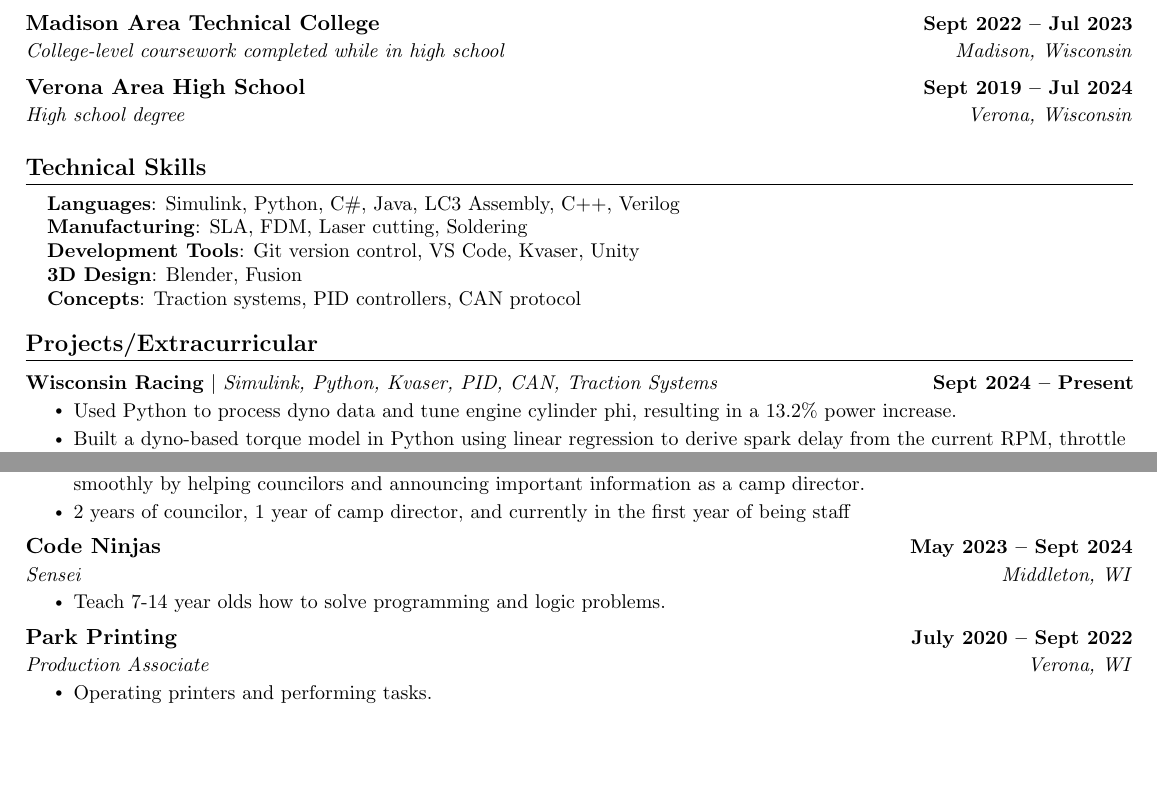
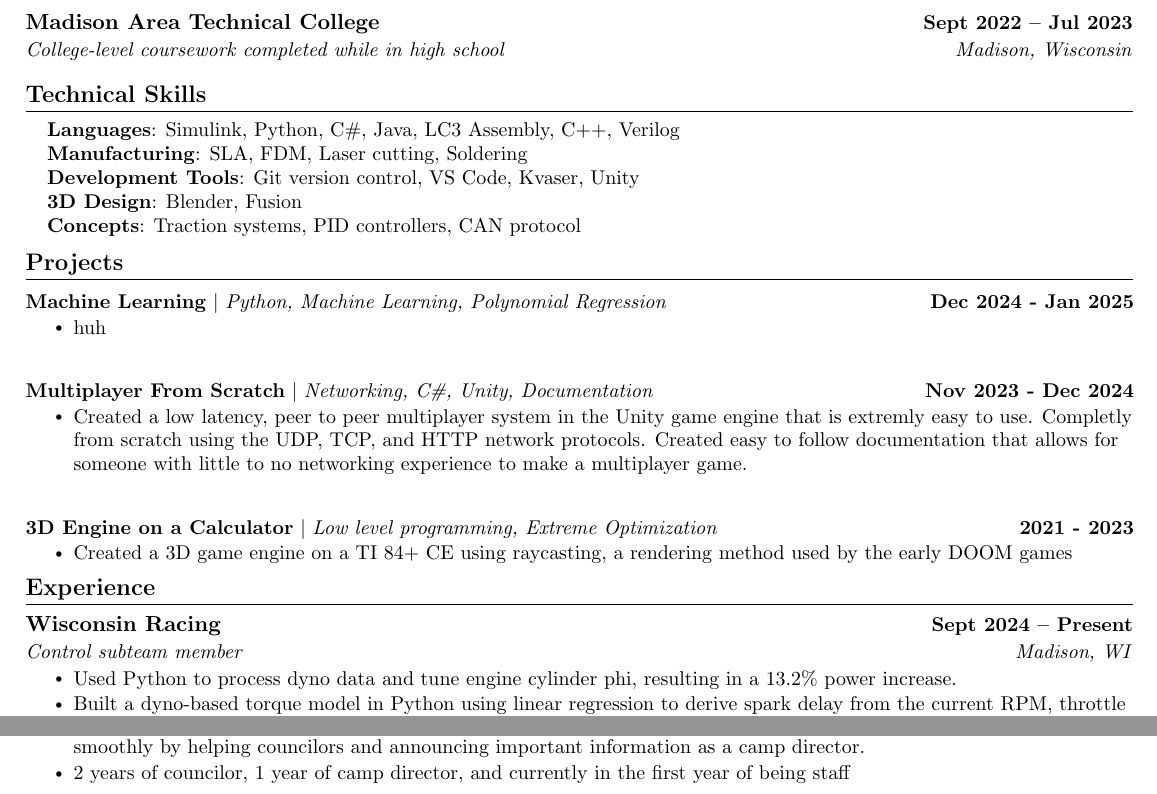
Before and after one commit to landonbakken/Resume, a LaTeX document (main.tex): two parts of the page, joined at a grey line, cut so that both start at the same text, the shorter picture padded with empty space. Compiled offline with pdfLaTeX.

Commit message:
moved things around, adding more projects

```diff
--- a/main.tex
+++ b/main.tex
@@ -135,9 +135,6 @@
     \resumeSubheading
       {Madison Area Technical College}{Sept 2022 -- Jul 2023}
       {College-level coursework completed while in high school}{Madison, Wisconsin}
-    \resumeSubheading
-      {Verona Area High School}{Sept 2019 -- Jul 2024}
-      {High school degree}{Verona, Wisconsin}
   \resumeSubHeadingListEnd
 \vspace{-5pt}
 
@@ -156,12 +153,21 @@
 
 
 %-----------PROJECTS-----------
-\section{Projects/Extracurricular}
+\section{Projects}
     \vspace{-5pt}
     \resumeSubHeadingListStart
       \resumeProjectHeading
-          {\textbf{Wisconsin Racing} $|$ \emph{Simulink, Python, Kvaser, PID, CAN, Traction Systems}}{Sept 2024 -- Present}
+        {\textbf{Machine Learning} $|$ \emph{Python, Machine Learning, Polynomial Regression}}{Dec 2024 - Jan 2025}
           \resumeItemListStart
-            \resumeItem{Used Python to process dyno data and tune engine cylinder phi, resulting in a 13.2\% power increase.}
-            \resumeItem{Built a dyno-based torque model in Python using linear regression to derive spark delay from the current RPM, throttle position, and desired torque reduction. This allows for precise and immediate torque cuts for traction control, smoother shifting, and more.}
-            \resumeItem{Developed a driver-focused steering wheel with shift lights, a distraction-free display, and a lap timer with real-time estimated lap times and splits.}
+        \resumeItem{huh}
+      \resumeItemListEnd
+      \resumeProjectHeading
+        {\textbf{Multiplayer From Scratch} $|$ \emph{Networking, C\#, Unity, Documentation}}{Nov 2023 - Dec 2024}
+        \resumeItemListStart
+          \resumeItem{Created a low latency, peer to peer multiplayer system in the Unity game engine that is extremly easy to use. Completly from scratch using the UDP, TCP, and HTTP network protocols. Created easy to follow documentation that allows for someone with little to no networking experience to make a multiplayer game.}
+        \resumeItemListEnd
+      \resumeProjectHeading
+          {\textbf{3D Engine on a Calculator} $|$ \emph{Low level programming, Extreme Optimization}}{2021 - 2023}
+            \resumeItemListStart
+              \resumeItem{Created a 3D game engine on a TI 84+ CE using raycasting, a rendering method used by the early DOOM games}
+            \resumeItemListEnd
@@ -175,7 +175,15 @@
     \resumeSubHeadingListEnd
 \vspace{0pt}
 
-
+%saab 93 2004-6
 %-----------EXPERIENCE-----------
 \section{Experience}
   \resumeSubHeadingListStart
+
+    \resumeSubheading
+      {Wisconsin Racing}{Sept 2024 -- Present}
+      {Control subteam member}{Madison, WI}
+      \resumeItemListStart
+        \resumeItem{Used Python to process dyno data and tune engine cylinder phi, resulting in a 13.2\% power increase.}
+        \resumeItem{Built a dyno-based torque model in Python using linear regression to derive spark delay from the current RPM, throttle position, and desired torque reduction. This allows for precise and immediate torque cuts for traction control, smoother shifting, and more.}
+        \resumeItem{Developed a driver-focused steering wheel with shift lights, a distraction-free display, and a lap timer with real-time estimated lap times and splits.}
@@ -195,21 +209,6 @@
       \resumeItem{Keep a group of 7-10 middle school aged boys on time, having fun, and safe for 4 days as a councilor. Keep camp running smoothly by helping councilors and announcing important information as a camp director.}
       \resumeItem{2 years of councilor, 1 year of camp director, and currently in the first year of being staff}
       \resumeItemListEnd
-
-    \resumeSubheading
-      {Code Ninjas}{May 2023 -- Sept 2024}
-      {Sensei}{Middleton, WI}
-      \resumeItemListStart
-        \resumeItem{Teach 7-14 year olds how to solve programming  and logic problems.}
-      \resumeItemListEnd
-
-    \resumeSubheading
-      {Park Printing}{July 2020 -- Sept 2022}
-      {Production Associate}{Verona, WI}
-      \resumeItemListStart
-      \resumeItem{Operating printers and performing tasks.}
-      \resumeItemListEnd
-
   \resumeSubHeadingListEnd
 \vspace{-16pt}
 
```
Also changed, not shown: main.pdf, main.tex (12 more changed lines), 5 other files.
